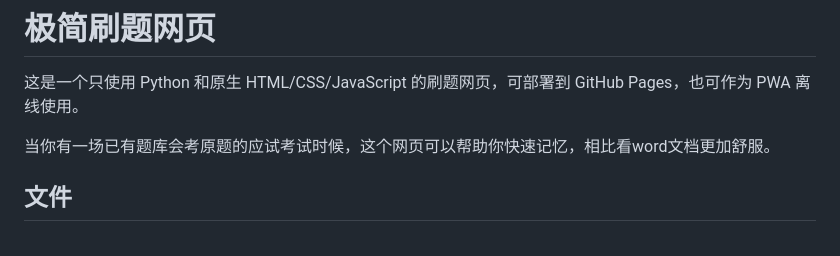
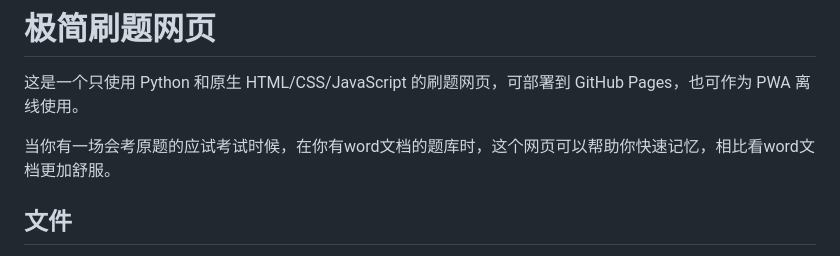
Before and after one commit to zzy-sudo-acm/quiz-app, a Markdown page: README.md, the part around the change. Drawn GitHub-style.

```diff
--- a/README.md
+++ b/README.md
@@ -2,7 +2,7 @@
 
 这是一个只使用 Python 和原生 HTML/CSS/JavaScript 的刷题网页，可部署到 GitHub Pages，也可作为 PWA 离线使用。
 
-当你有一场已有题库会考原题的应试考试时候，这个网页可以帮助你快速记忆，相比看word文档更加舒服。
+当你有一场会考原题的应试考试时候，在你有word文档的题库时，这个网页可以帮助你快速记忆，相比看word文档更加舒服。
 
 ## 文件
 
```
